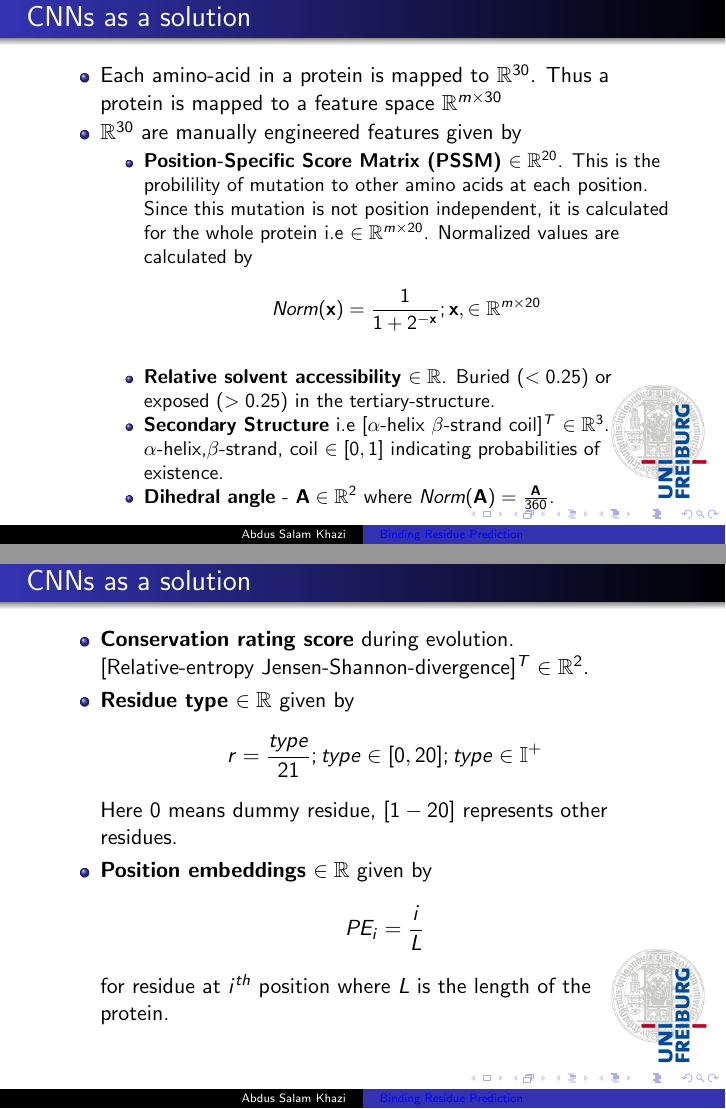
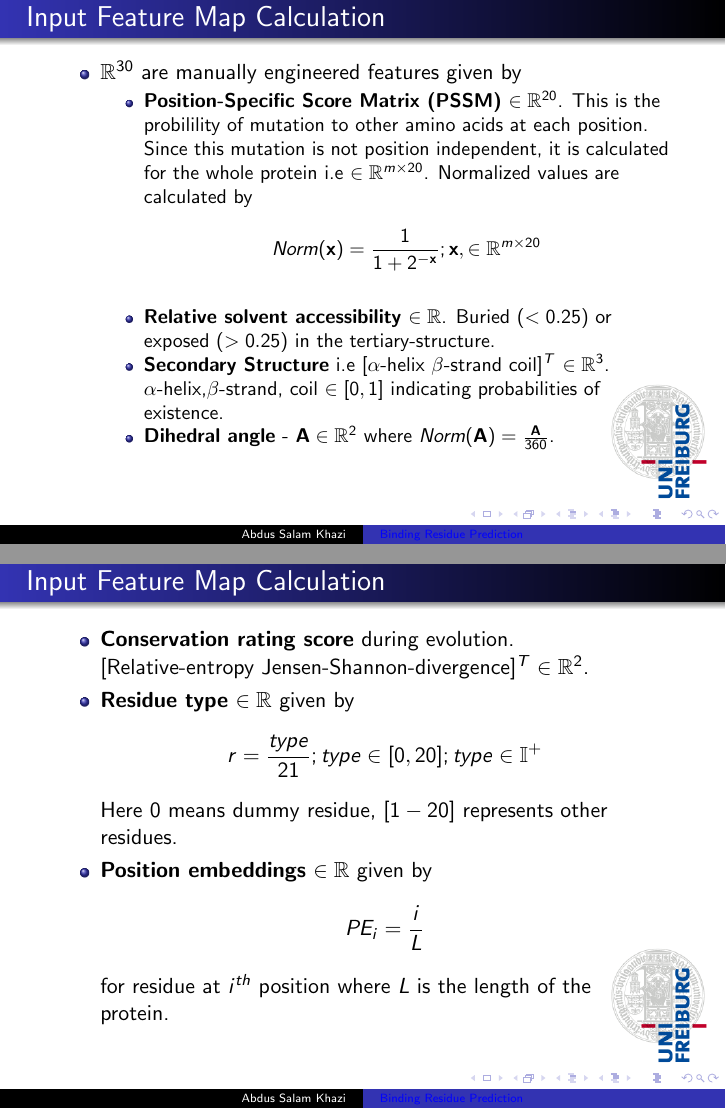
Before and after one commit to abduskhazi/convolution-neural-networks-seminar, LaTeX slides (presentation.tex): pages 34 and 37 of 96 before the commit and pages 88 and 91 of 97 after it, joined at a grey line. Compiled offline with pdfLaTeX.

Commit message:
Completing final presentation changes.

```diff
--- a/presentation.tex
+++ b/presentation.tex
@@ -180,5 +169,0 @@ existence.
-\begin{frame}[t]{CNNs as a solution}
-\begin{itemize}
-\item \textbf{Conservation rating score} during evolution.
-$[$Relative-entropy Jensen-Shannon-divergence$]^T \in \mathbb{R}^2$.
-\pause
@@ -190,10 +170,3 @@ Here $0$ means dummy residue, $[1-20]$ represents other residues.
-\pause
-\item \textbf{Position embeddings} $\in \mathbb{R}$ given by
-$$
-PE_i = \frac{i}{L}
-$$
-for residue at $i^{th}$ position where $L$ is the length of the\\
-protein.
 \end{itemize}
 \end{frame}
 
@@ -537,6 +510,48 @@ Solution - Convolution Neural Networks.
 \end{itemize}
 \end{frame}
 
+\begin{frame}[t]{Input Feature Map Calculation}
+\begin{itemize}
+\item $\mathbb{R}^{30}$ are manually engineered features given by
+\begin{itemize}
+\item \textbf{Position-Specific Score Matrix (PSSM)} $\in \mathbb{R}^{20}$. This is the probilility of mutation to other amino acids at each position.
+Since this  mutation is not position independent,  it is calculated for the whole protein i.e $\in \mathbb{R}^{m \times 20}$.  Normalized values are calculated by
+$$
+Norm(\mathbf{x}) = \frac{1}{1+2^{-\mathbf{x}}}; \mathbf{x}, \in \mathbb{R}^{m \times 20}
+$$
+\pause
+\item \textbf{Relative solvent accessibility} $\in \mathbb{R}$.
+Buried $(< 0.25)$ or exposed $(> 0.25)$ in the tertiary-structure.
+\pause
+\item \textbf{Secondary Structure} i.e $[\alpha$-helix $\beta$-strand coil$]^T$ $\in \mathbb{R}^3$.\\
+$\alpha$-helix,$\beta$-strand, coil $\in [0,1]$ indicating probabilities of \\
+existence.
+\pause
+\item \textbf{Dihedral angle} - $ \mathbf{A} \in \mathbb{R}^2$ where $Norm(\mathbf{A}) = \frac{\mathbf{A}}{360}$.
+\end{itemize}
+\end{itemize}
+\end{frame}
+
+\begin{frame}[t]{Input Feature Map Calculation}
+\begin{itemize}
+\item \textbf{Conservation rating score} during evolution.
+$[$Relative-entropy Jensen-Shannon-divergence$]^T \in \mathbb{R}^2$.
+\pause
+\item \textbf{Residue type} $\in \mathbb{R}$ given by
+$$
+r = \frac{type}{21}; type \in [0,20]; type \in \mathbb{I}^+
+$$
+Here $0$ means dummy residue, $[1-20]$ represents other residues.
+\pause
+\item \textbf{Position embeddings} $\in \mathbb{R}$ given by
+$$
+PE_i = \frac{i}{L}
+$$
+for residue at $i^{th}$ position where $L$ is the length of the\\
+protein.
+\end{itemize}
+\end{frame}
+
 \begin{frame} [t]{Context Prediction}
 Using Left Context prediction
 \begin{itemize}
```
Also changed, not shown: presentation.tex (27 more changed lines).
